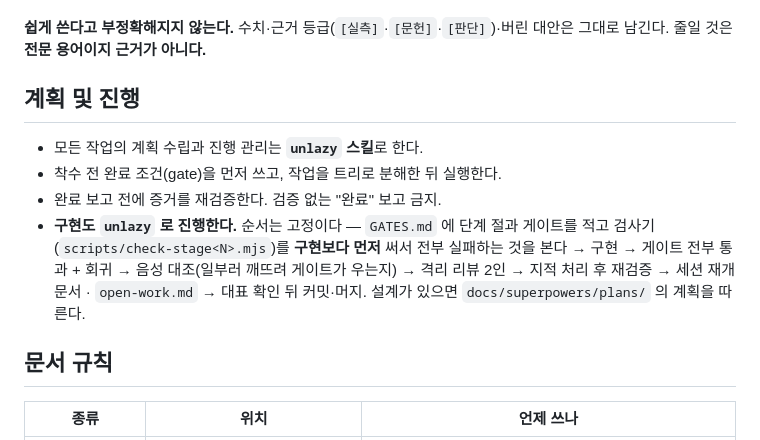
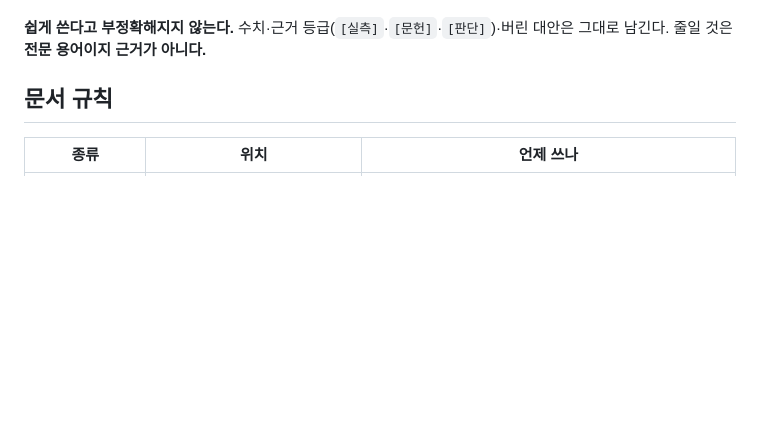
Before and after one commit to rhantj/color-picker, a Markdown page: CLAUDE.md, the part around the change. Rendered like a GitHub page; blank space fills up the shorter version.

Commit message:
docs: CLAUDE.md 에서 unlazy 계획·진행 절차를 뺀다
unlazy 스킬을 디스크에서 지워서, 그 스킬로 계획하고 게이트·음성 대조·격리 리뷰 순서를
따르라던 "계획 및 진행" 절이 없는 스킬을 가리키게 됐다. 절을 통째로 지운다.
"문서 규칙"(세션 재개 문서 · open-work.md)은 그대로 둔다.

Co-Authored-By: Claude Opus 5.5 <noreply@anthropic.com>

```diff
--- a/CLAUDE.md
+++ b/CLAUDE.md
@@ -15,17 +15,6 @@
 
 **쉽게 쓴다고 부정확해지지 않는다.** 수치·근거 등급(`[실측]`·`[문헌]`·`[판단]`)·버린 대안은
 그대로 남긴다. 줄일 것은 **전문 용어이지 근거가 아니다.**
-
-## 계획 및 진행
-
-- 모든 작업의 계획 수립과 진행 관리는 **`unlazy` 스킬**로 한다.
-- 착수 전 완료 조건(gate)을 먼저 쓰고, 작업을 트리로 분해한 뒤 실행한다.
-- 완료 보고 전에 증거를 재검증한다. 검증 없는 "완료" 보고 금지.
-- **구현도 `unlazy` 로 진행한다.** 순서는 고정이다 — `GATES.md` 에 단계 절과 게이트를 적고 검사기
-  (`scripts/check-stage<N>.mjs`)를 **구현보다 먼저** 써서 전부 실패하는 것을 본다 → 구현 → 게이트 전부
-  통과 + 회귀 → 음성 대조(일부러 깨뜨려 게이트가 우는지) → 격리 리뷰 2인 → 지적 처리 후 재검증 →
-  세션 재개 문서 · `open-work.md` → 대표 확인 뒤 커밋·머지. 설계가 있으면 `docs/superpowers/plans/`
-  의 계획을 따른다.
 
 ## 문서 규칙
 
```
